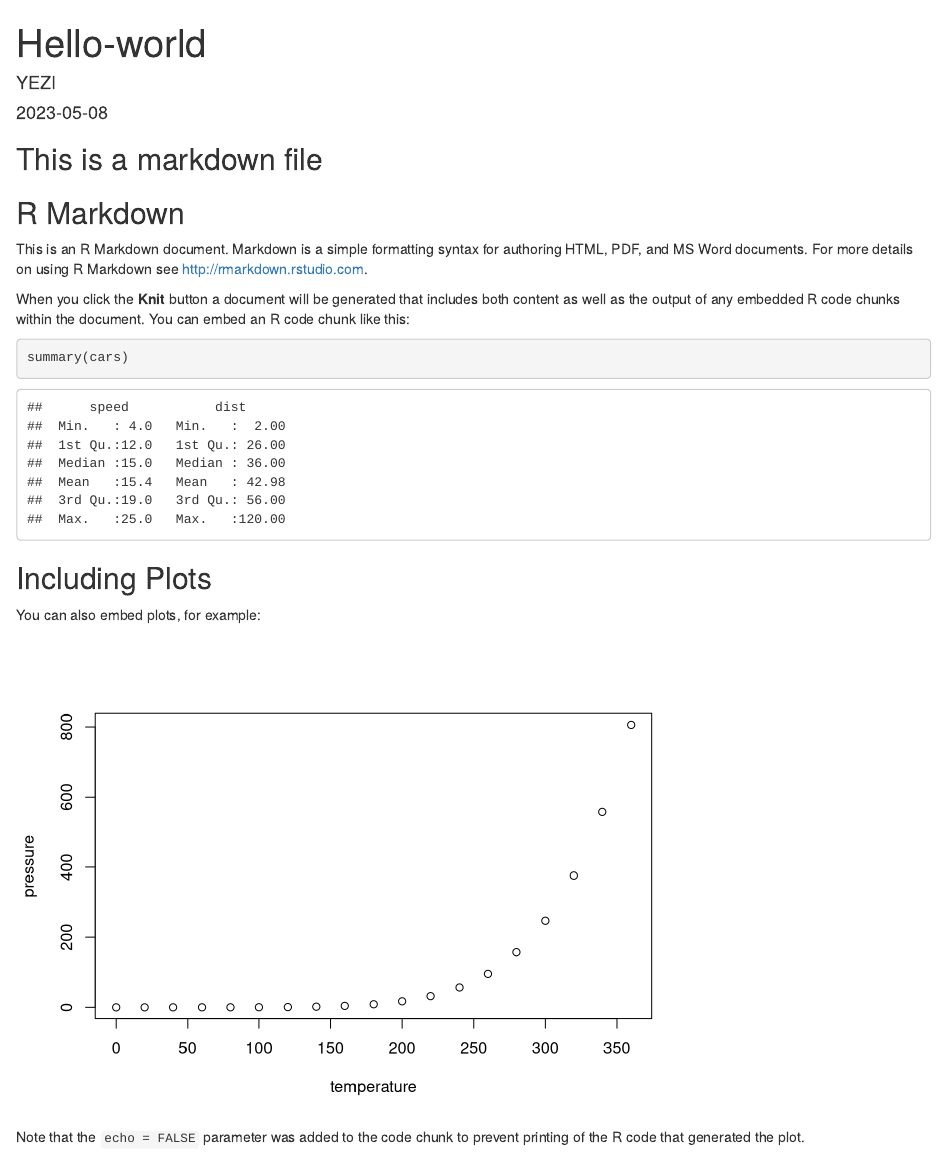
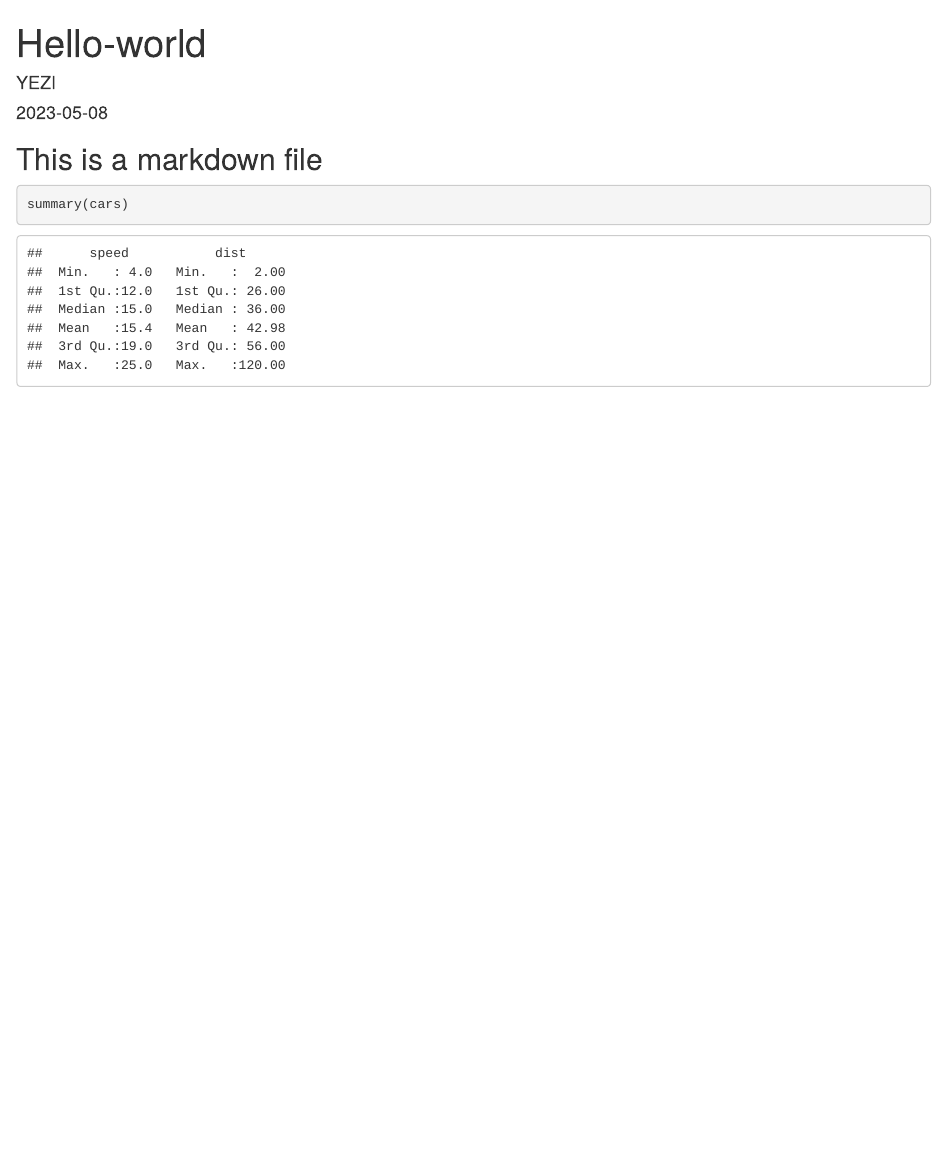
Before and after one commit to Yeatsea/hello-world, an R Markdown document (hello-world.Rmd): the page in a window 1100 px wide, from its top. Rendered offline with R 4.5, knitr and Pandoc, with nearby package versions.

Commit message:
SOME CHANGES

````diff
--- a/hello-world.Rmd
+++ b/hello-world.Rmd
@@ -5,26 +5,8 @@ date: '2023-05-08'
 output: html_document
 ---
 ## This is a markdown file
-```{r setup, include=FALSE}
-knitr::opts_chunk$set(echo = TRUE)
-```
 
-## R Markdown
-
-This is an R Markdown document. Markdown is a simple formatting syntax for authoring HTML, PDF, and MS Word documents. For more details on using R Markdown see <http://rmarkdown.rstudio.com>.
-
-When you click the **Knit** button a document will be generated that includes both content as well as the output of any embedded R code chunks within the document. You can embed an R code chunk like this:
 
 ```{r cars}
 summary(cars)
 ```
-
-## Including Plots
-
-You can also embed plots, for example:
-
-```{r pressure, echo=FALSE}
-plot(pressure)
-```
-
-Note that the `echo = FALSE` parameter was added to the code chunk to prevent printing of the R code that generated the plot.
````
